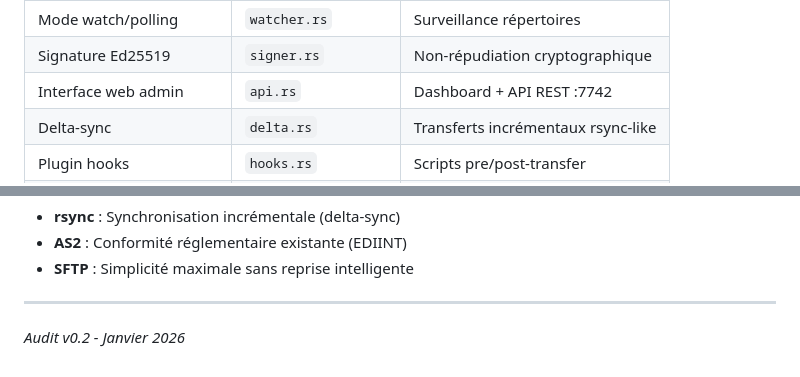
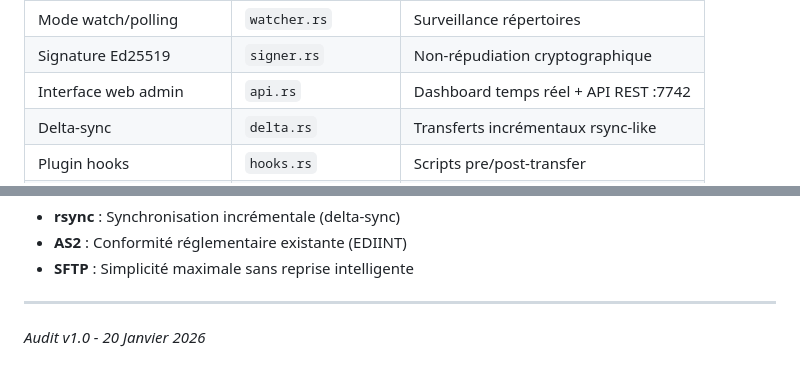
Before and after one commit to deft-protocol/deft, a Markdown page: AUDIT.md, 2 parts joined by grey strips. Drawn GitHub-style.

```diff
--- a/AUDIT.md
+++ b/AUDIT.md
@@ -291,7 +291,7 @@ DEFT est conçu pour les **échanges B2B de fichiers volumineux** :
 | Métriques Prometheus | `metrics.rs` | Endpoint HTTP :9090/metrics |
 | Mode watch/polling | `watcher.rs` | Surveillance répertoires |
 | Signature Ed25519 | `signer.rs` | Non-répudiation cryptographique |
-| Interface web admin | `api.rs` | Dashboard + API REST :7742 |
+| Interface web admin | `api.rs` | Dashboard temps réel + API REST :7742 |
 | Delta-sync | `delta.rs` | Transferts incrémentaux rsync-like |
 | Plugin hooks | `hooks.rs` | Scripts pre/post-transfer |
 | Support multi-plateforme | `platform.rs` | Windows/Linux/macOS |
@@ -386,4 +386,4 @@ Le protocole est **recommandé pour** :
 
 ---
 
-*Audit v0.2 - Janvier 2026*
+*Audit v1.0 - 20 Janvier 2026*
```
Also changed, not shown: other parts of AUDIT.md (+5 -5 lines).
